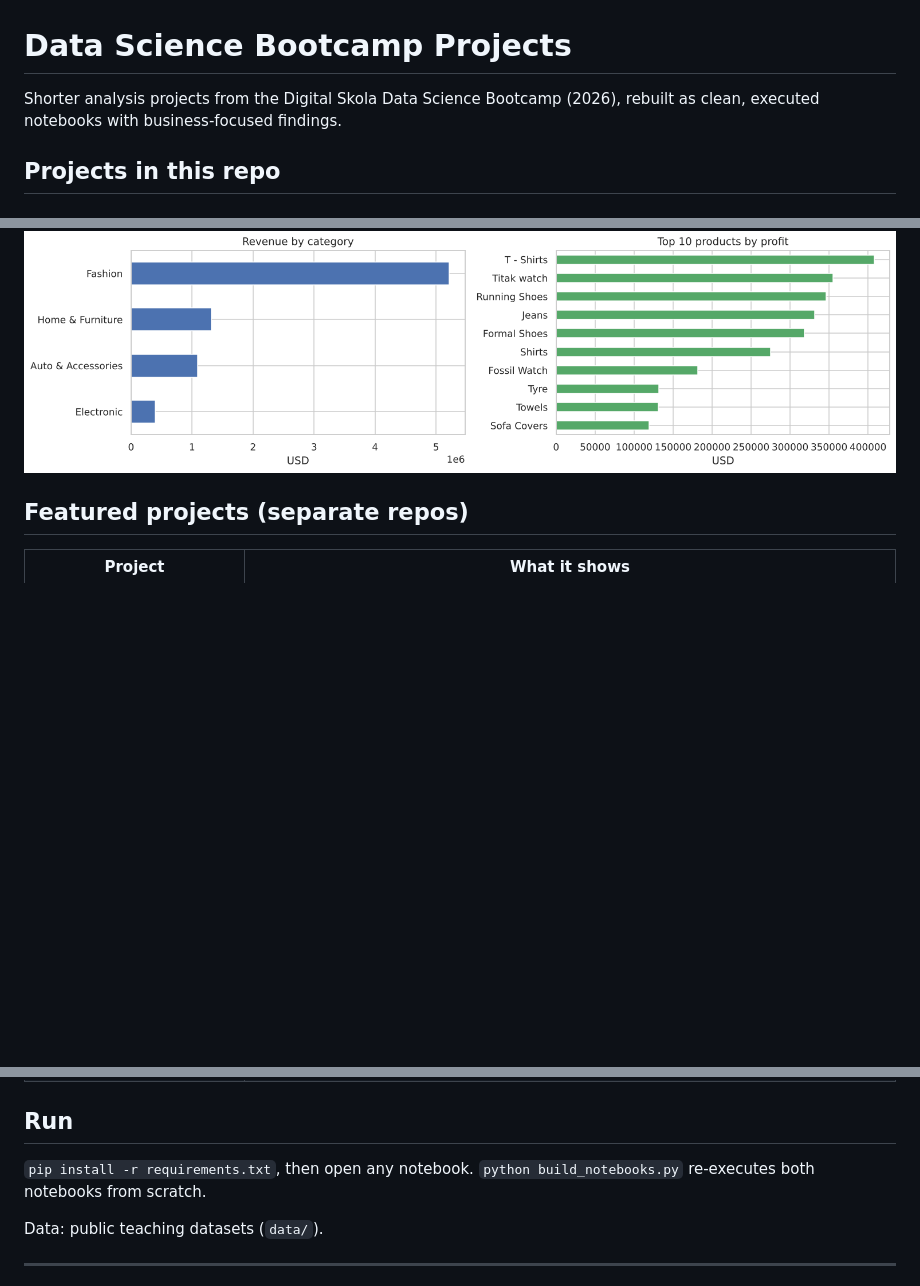
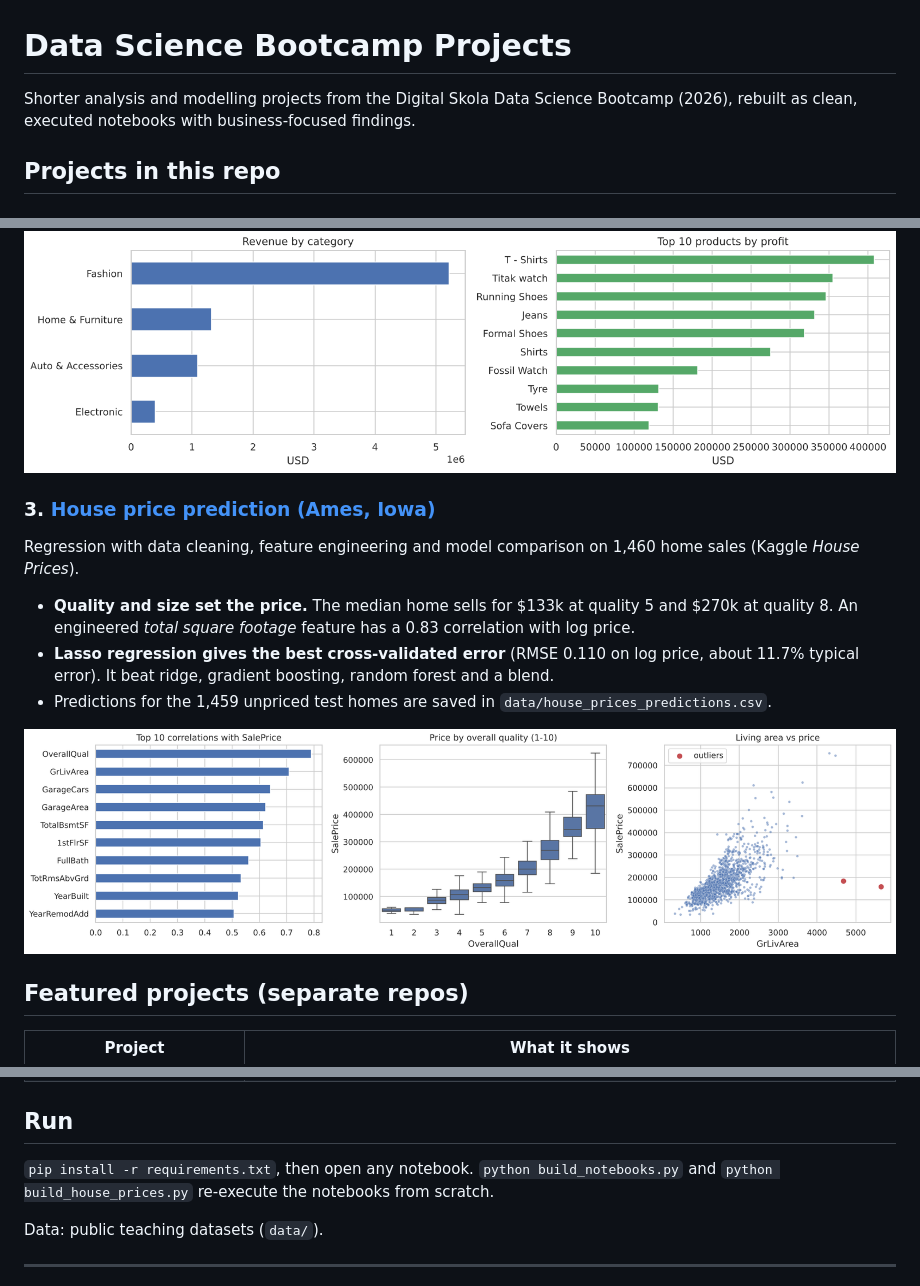
Before and after one commit to mirsyaddzulfaqor-tech/bootcamp-projects, a Markdown page: README.md, 3 parts joined by grey strips. GitHub-like rendering; pictures changed too: images/house_price_drivers.png (added); blank space fills up the shorter version.

Commit message:
Add house price prediction (Maestro Project)
Co-Authored-By: Claude Opus 5.5 <noreply@anthropic.com>
Claude-Session: https://claude.ai/code/session_01Qtd2sVh5aNSVed9dGrKCqF

```diff
--- a/README.md
+++ b/README.md
@@ -1,6 +1,6 @@
 # Data Science Bootcamp Projects
 
-Shorter analysis projects from the Digital Skola Data Science Bootcamp (2026), rebuilt as clean, executed notebooks with business-focused findings.
+Shorter analysis and modelling projects from the Digital Skola Data Science Bootcamp (2026), rebuilt as clean, executed notebooks with business-focused findings.
 
 ## Projects in this repo
 
@@ -20,6 +20,14 @@ KPI, category, region, shipping and discount analysis on 51,282 order lines (202
 
 ![Revenue by category and top products](images/category_products.png)
 
+### 3. [House price prediction (Ames, Iowa)](house_price_prediction.ipynb)
+Regression with data cleaning, feature engineering and model comparison on 1,460 home sales (Kaggle *House Prices*).
+* **Quality and size set the price.** The median home sells for $133k at quality 5 and $270k at quality 8. An engineered *total square footage* feature has a 0.83 correlation with log price.
+* **Lasso regression gives the best cross-validated error** (RMSE 0.110 on log price, about 11.7% typical error). It beat ridge, gradient boosting, random forest and a blend.
+* Predictions for the 1,459 unpriced test homes are saved in `data/house_prices_predictions.csv`.
+
+![House price drivers](images/house_price_drivers.png)
+
 ## Featured projects (separate repos)
 
 | Project | What it shows |
@@ -31,7 +39,7 @@ KPI, category, region, shipping and discount analysis on 51,282 order lines (202
 
 ## Run
 
-`pip install -r requirements.txt`, then open any notebook. `python build_notebooks.py` re-executes both notebooks from scratch.
+`pip install -r requirements.txt`, then open any notebook. `python build_notebooks.py` and `python build_house_prices.py` re-execute the notebooks from scratch.
 
 Data: public teaching datasets (`data/`).
 
```
Also changed, not shown: images/house_price_coefficients.png (added), images/house_price_target.png (added), 6 other files.
